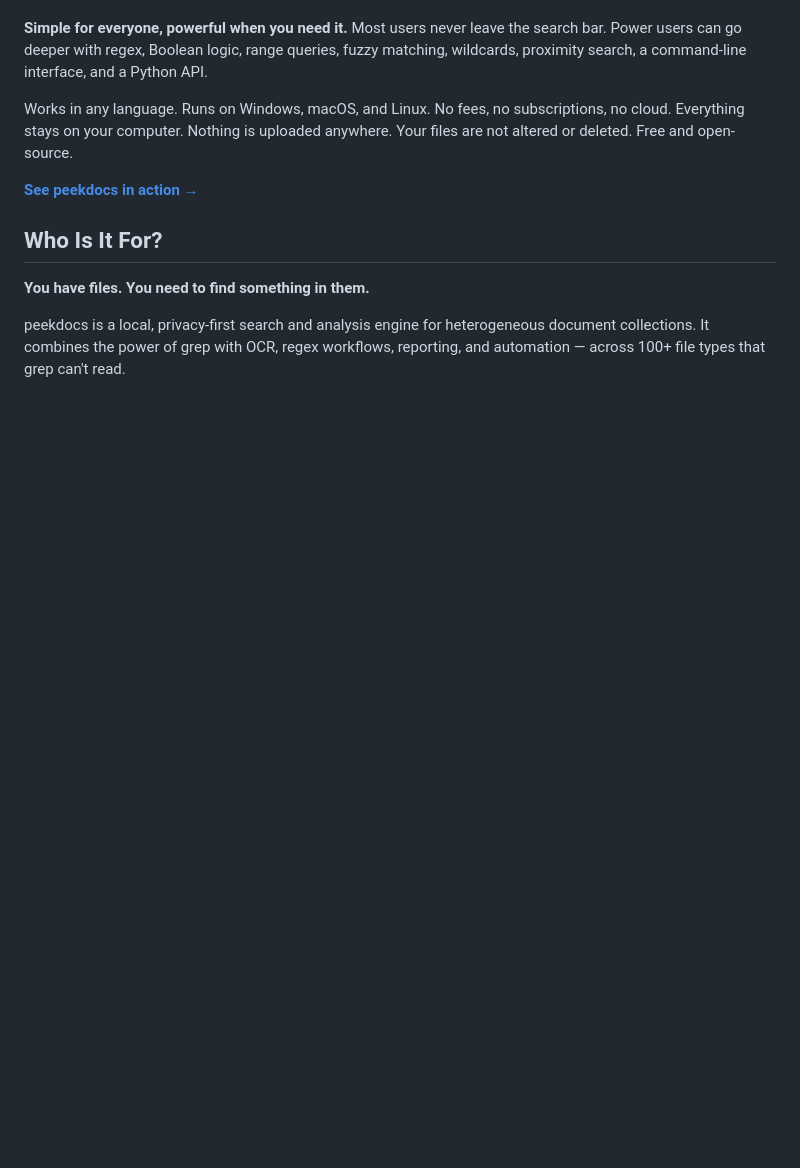
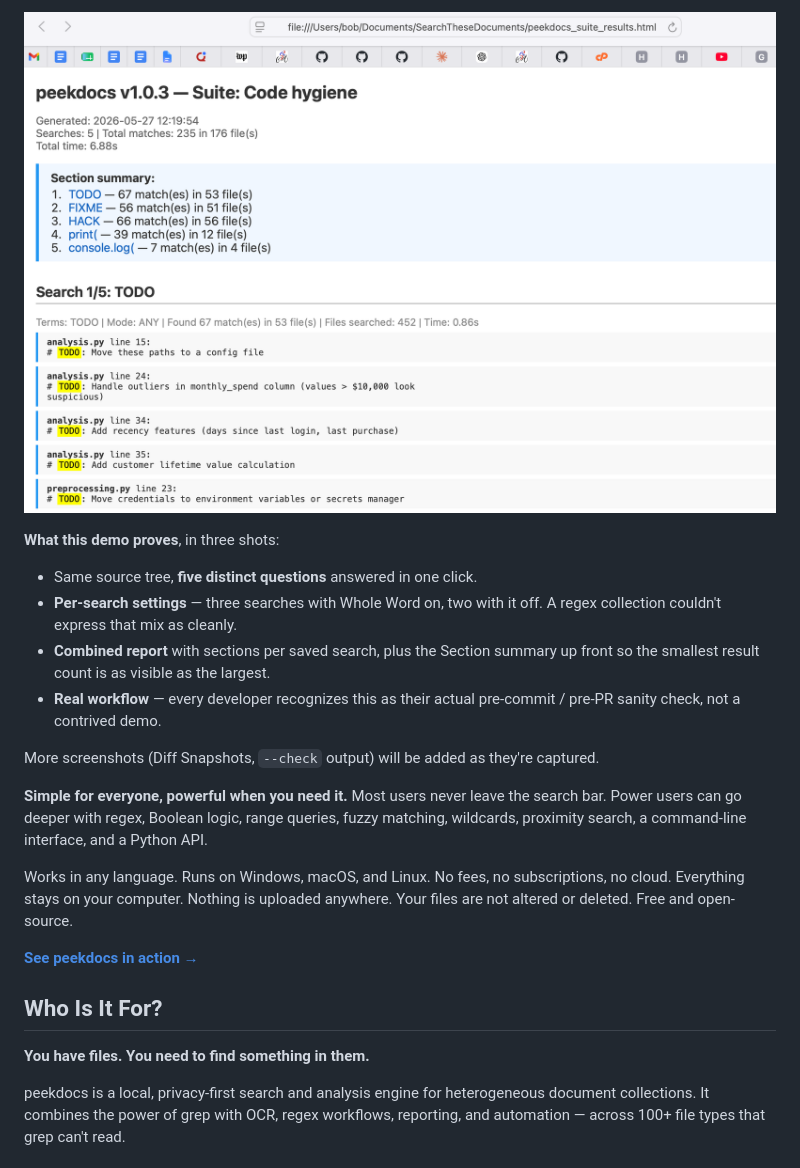
Before and after one commit to exbuf/peekdocs, a Markdown page: README.md, the part around one of its changes. Rendered like a GitHub page; pictures changed too: docs/images/screenshot-searchsuite-result-html.png (added); blank space fills up the shorter version.

```diff
--- a/README.md
+++ b/README.md
@@ -217,3 +230,13 @@ More screenshots (Diff Snapshots, Search Suites, `--check` output) will be added
+![Suite HTML report](docs/images/screenshot-searchsuite-result-html.png)
+
+**What this demo proves**, in three shots:
+
+- Same source tree, **five distinct questions** answered in one click.
+- **Per-search settings** — three searches with Whole Word on, two with it off. A regex collection couldn't express that mix as cleanly.
+- **Combined report** with sections per saved search, plus the Section summary up front so the smallest result count is as visible as the largest.
+- **Real workflow** — every developer recognizes this as their actual pre-commit / pre-PR sanity check, not a contrived demo.
+
+More screenshots (Diff Snapshots, `--check` output) will be added as they're captured.
 
 **Simple for everyone, powerful when you need it.** Most users never leave the search bar. Power users can go deeper with regex, Boolean logic, range queries, fuzzy matching, wildcards, proximity search, a command-line interface, and a Python API.
 
```
Also changed, not shown: other parts of README.md (+14 -1 lines), docs/images/screenshot-searchsuite-result-mainpage.png (added), docs/images/screenshot-searchsuite-setup.png (added).
